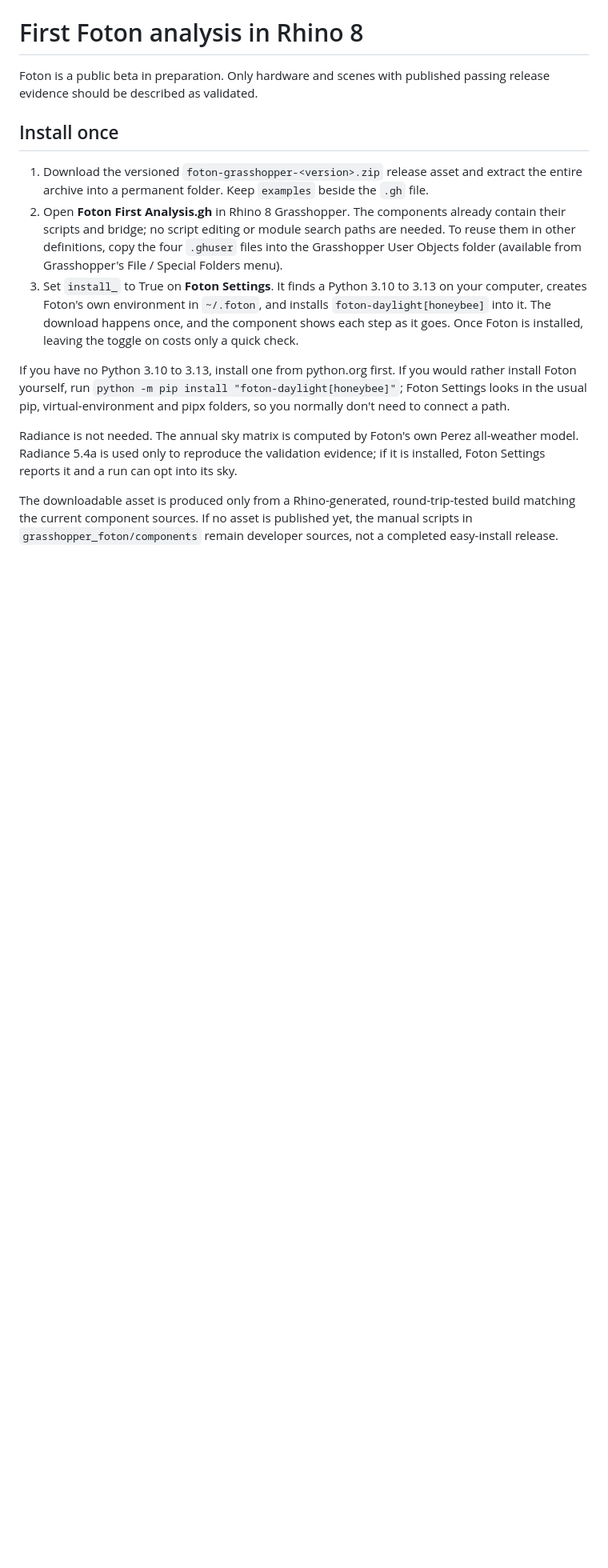
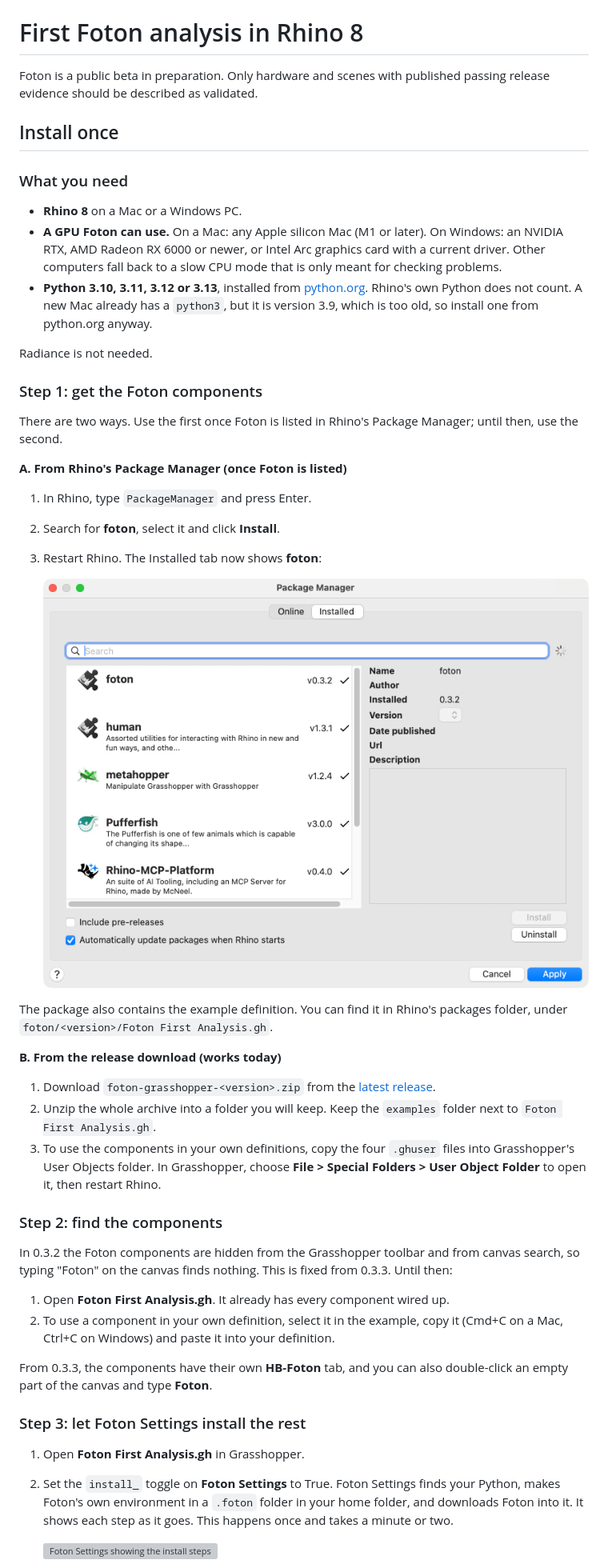
Before and after one commit to snjsomnath/foton, a Markdown page: docs/grasshopper-quickstart.md, the part around one of its changes. Shown at 80% size. GitHub-like rendering; pictures changed too: docs/images/install/01-package-manager-installed.png (added); blank space fills up the shorter version; grey boxes are pictures that could not be loaded.

```diff
--- a/docs/grasshopper-quickstart.md
+++ b/docs/grasshopper-quickstart.md
@@ -5,28 +5,66 @@ passing release evidence should be described as validated.
 
 ## Install once
 
-1. Download the versioned `foton-grasshopper-<version>.zip` release asset and extract
-   the entire archive into a permanent folder. Keep `examples` beside the `.gh` file.
-2. Open **Foton First Analysis.gh** in Rhino 8 Grasshopper. The components already
-   contain their scripts and bridge; no script editing or module search paths are needed.
-   To reuse them in other definitions, copy the four `.ghuser` files into the
-   Grasshopper User Objects folder (available from Grasshopper's File / Special Folders menu).
-3. Set `install_` to True on **Foton Settings**. It finds a Python 3.10 to 3.13 on your
-   computer, creates Foton's own environment in `~/.foton`, and installs
-   `foton-daylight[honeybee]` into it. The download happens once, and the component
-   shows each step as it goes. Once Foton is installed, leaving the
-   toggle on costs only a quick check.
+### What you need
 
-If you have no Python 3.10 to 3.13, install one from python.org first. If you would
-rather install Foton yourself, run `python -m pip install "foton-daylight[honeybee]"`;
-Foton Settings looks in the usual pip, virtual-environment and pipx folders, so you
-normally don't need to connect a path.
+- **Rhino 8** on a Mac or a Windows PC.
+- **A GPU Foton can use.** On a Mac: any Apple silicon Mac (M1 or later). On
+  Windows: an NVIDIA RTX, AMD Radeon RX 6000 or newer, or Intel Arc graphics card
+  with a current driver. Other computers fall back to a slow CPU mode that is only
+  meant for checking problems.
+- **Python 3.10, 3.11, 3.12 or 3.13**, installed from
+  [python.org](https://www.python.org/downloads/). Rhino's own Python does not
+  count. A new Mac already has a `python3`, but it is version 3.9, which is too
+  old, so install one from python.org anyway.
 
-Radiance is not needed. The annual sky matrix is computed by Foton's own Perez
-all-weather model. Radiance 5.4a is used only to reproduce the validation evidence;
-if it is installed, Foton Settings reports it and a run can opt into its sky.
+Radiance is not needed.
 
-The downloadable asset is produced only from a Rhino-generated, round-trip-tested
-build matching the current component sources. If no asset is published yet, the
-manual scripts in `grasshopper_foton/components` remain developer sources, not a
-completed easy-install release.
+### Step 1: get the Foton components
+
+There are two ways. Use the first once Foton is listed in Rhino's Package
+Manager; until then, use the second.
+
+**A. From Rhino's Package Manager (once Foton is listed)**
+
+1. In Rhino, type `PackageManager` and press Enter.
+2. Search for **foton**, select it and click **Install**.
+3. Restart Rhino. The Installed tab now shows **foton**:
+
+   ![Package Manager, Installed tab, with foton 0.3.2 ticked](images/install/01-package-manager-installed.png)
+
+The package also contains the example definition. You can find it in Rhino's
+packages folder, under `foton/<version>/Foton First Analysis.gh`.
+
+**B. From the release download (works today)**
+
+1. Download `foton-grasshopper-<version>.zip` from the
+   [latest release](https://github.com/snjsomnath/foton/releases/latest).
+2. Unzip the whole archive into a folder you will keep. Keep the `examples`
+   folder next to `Foton First Analysis.gh`.
+3. To use the components in your own definitions, copy the four `.ghuser`
+   files into Grasshopper's User Objects folder. In Grasshopper, choose
+   **File > Special Folders > User Object Folder** to open it, then restart Rhino.
+
+### Step 2: find the components
+
+In 0.3.2 the Foton components are hidden from the Grasshopper toolbar and from
+canvas search, so typing "Foton" on the canvas finds nothing. This is fixed from
+0.3.3. Until then:
+
+1. Open **Foton First Analysis.gh**. It already has every component wired up.
+2. To use a component in your own definition, select it in the example, copy it
+   (Cmd+C on a Mac, Ctrl+C on Windows) and paste it into your definition.
+
+From 0.3.3, the components have their own **HB-Foton** tab, and you can also
+double-click an empty part of the canvas and type **Foton**.
+
+### Step 3: let Foton Settings install the rest
+
+1. Open **Foton First Analysis.gh** in Grasshopper.
+2. Set the `install_` toggle on **Foton Settings** to True. Foton Settings finds
+   your Python, makes Foton's own environment in a `.foton` folder in your home
+   folder, and downloads Foton into it. It shows each step as it goes. This
+   happens once and takes a minute or two.
+
+   ![Foton Settings showing the install steps](images/install/03-settings-install.png)
+
```
Also changed, not shown: other parts of docs/grasshopper-quickstart.md (+25 -0 lines), docs/publishing-yak.md (added, +167 -0 lines), docs/images/install/02-canvas-search-0.3.2-finds-nothing.png (added), 3 other files.
